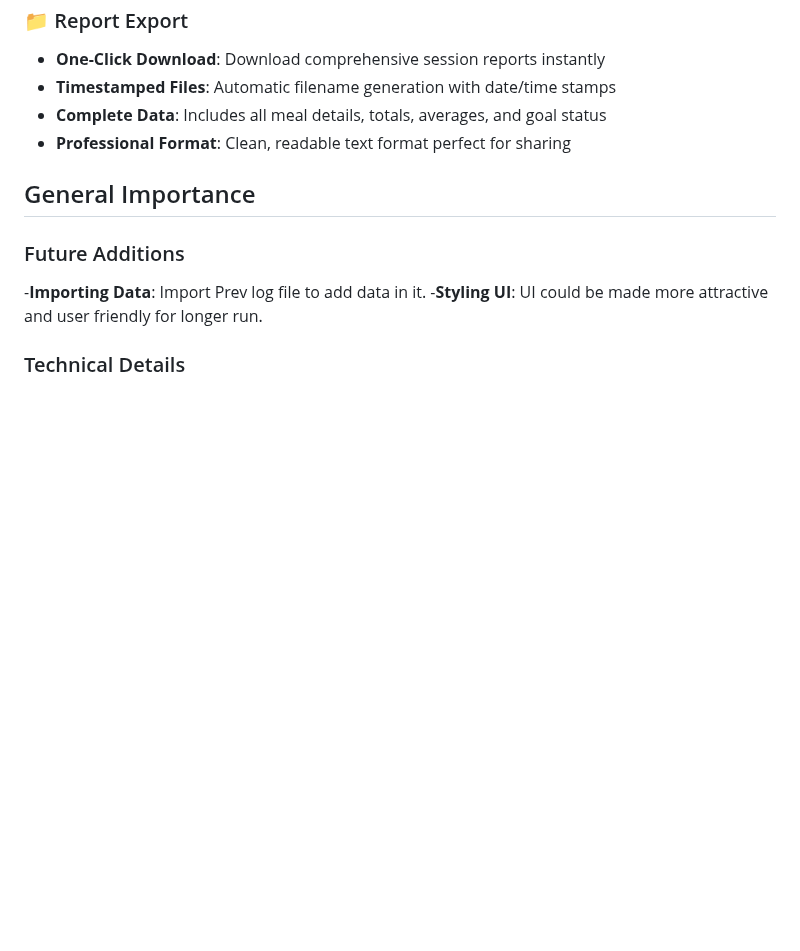
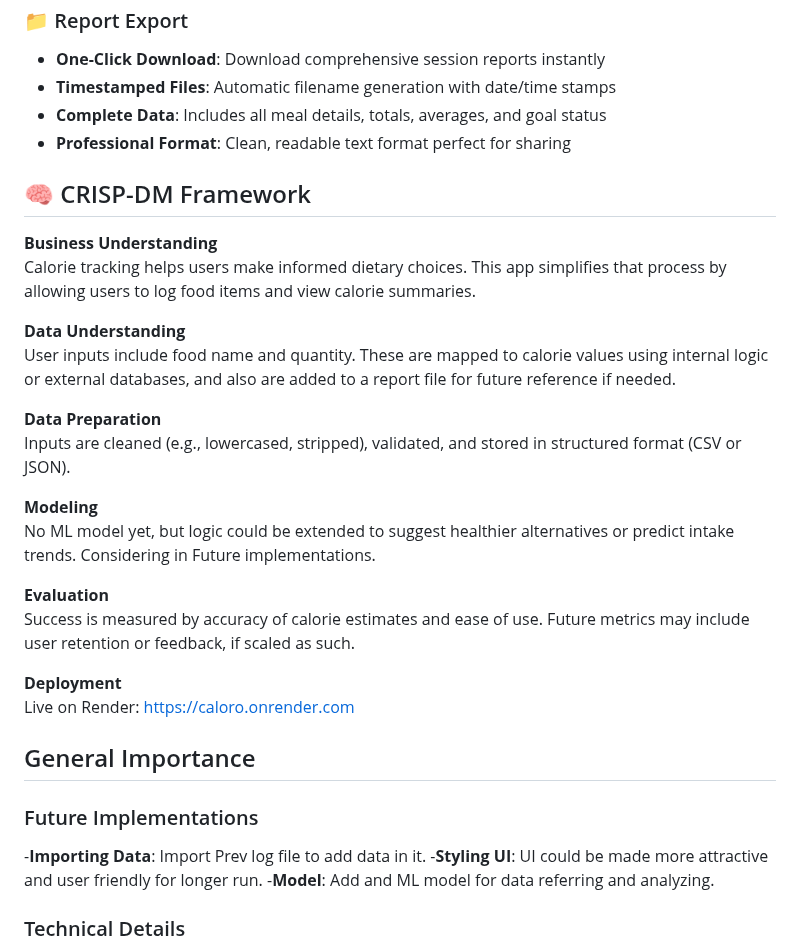
Before and after one commit to Inkesk-Dozing/calorO, a Markdown page: README.md, the part around the change. Drawn GitHub-style; blank space fills up the shorter version.

```diff
--- a/README.md
+++ b/README.md
@@ -156,11 +156,35 @@ python app.py
 - **Professional Format**: Clean, readable text format perfect for sharing
 
 
+## 🧠 CRISP-DM Framework
+
+**Business Understanding**
+Calorie tracking helps users make informed dietary choices. This app simplifies that process by allowing users to log food items and view calorie summaries.
+
+**Data Understanding**
+User inputs include food name and quantity. These are mapped to calorie values using internal logic or external databases, and also are
+added to a report file for future reference if needed.
+
+**Data Preparation**
+Inputs are cleaned (e.g., lowercased, stripped), validated, and stored in structured format (CSV or JSON).
+
+**Modeling**
+No ML model yet, but logic could be extended to suggest healthier alternatives or predict intake trends.
+Considering in Future implementations.
+
+**Evaluation**
+Success is measured by accuracy of calorie estimates and ease of use. Future metrics may include user retention or feedback, if scaled as such.
+
+**Deployment**
+Live on Render: [https://caloro.onrender.com](https://caloro.onrender.com)
+
+
 ## General Importance
 
-### Future Additions
+### Future Implementations
 -**Importing Data**: Import Prev log file to add data in it.
 -**Styling UI**: UI could be made more attractive and user friendly for longer run.
+-**Model**: Add and ML model for data referring and analyzing.
 
 
 ### Technical Details
```
